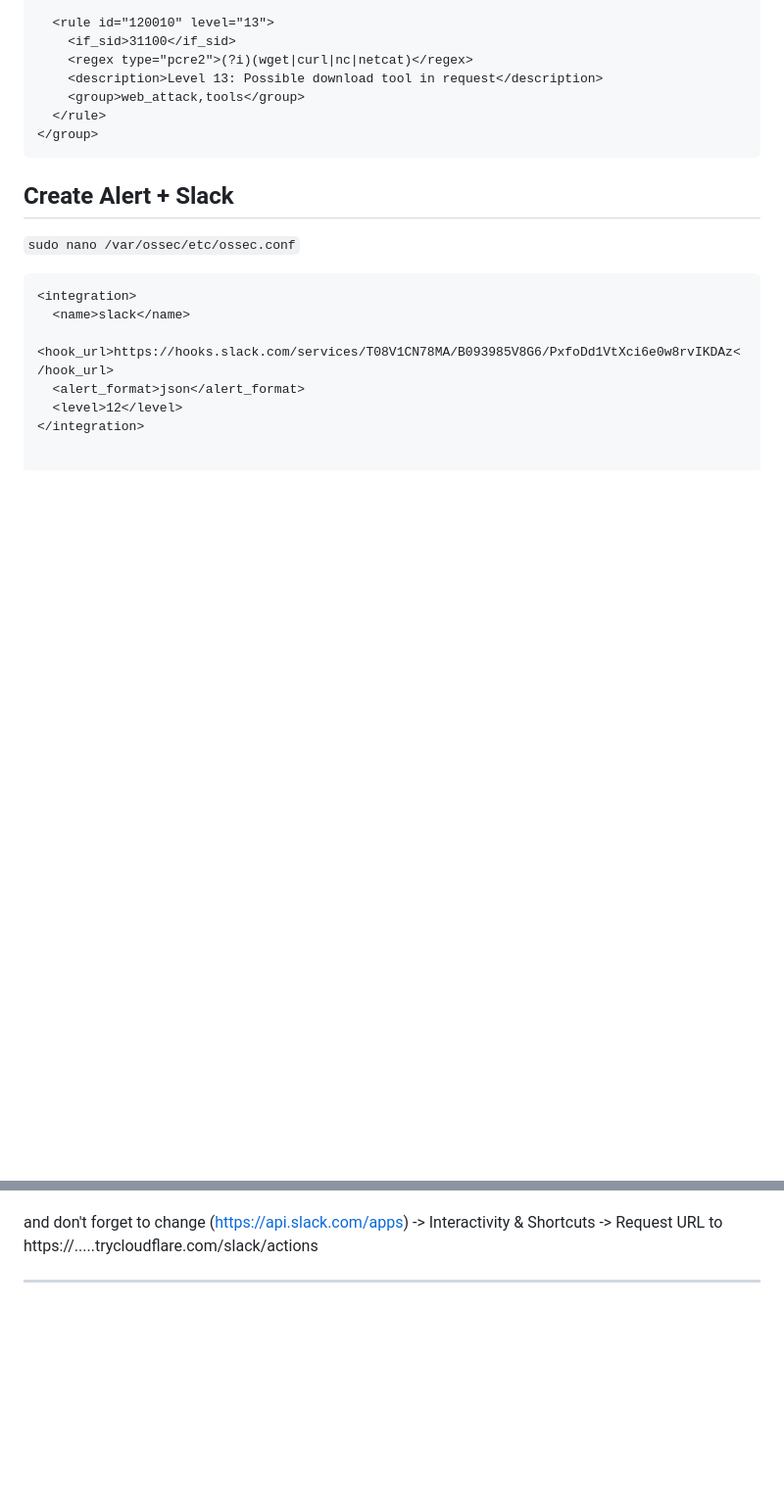
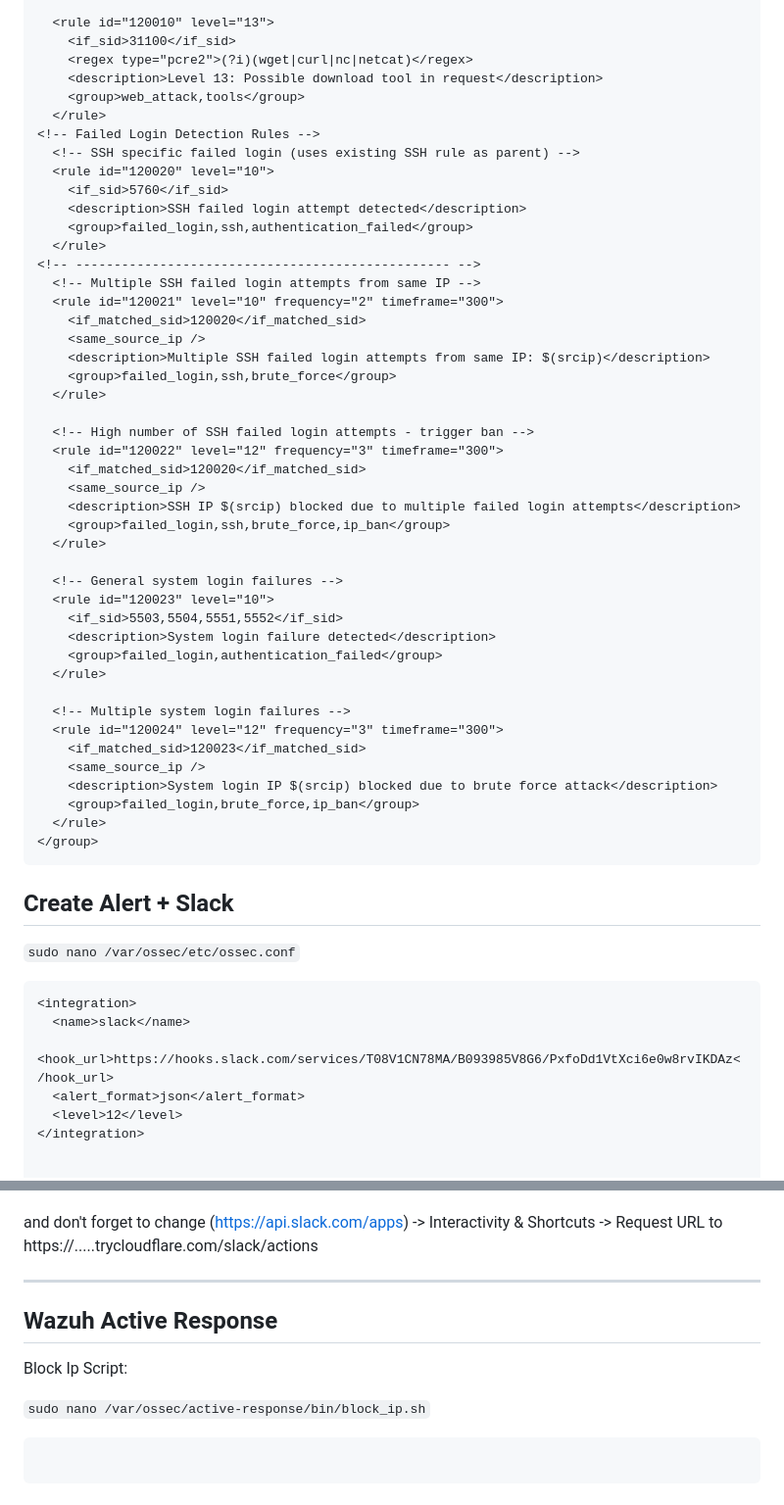
Before and after one commit to sefatuter/acme-siem, a Markdown page: README.md, 2 parts joined by grey strips. Shown at 98% size. GitHub-like rendering; blank space fills up the shorter version.

````diff
--- a/README.md
+++ b/README.md
@@ -128,6 +129,44 @@ Firewalls
     <regex type="pcre2">(?i)(wget|curl|nc|netcat)</regex>
     <description>Level 13: Possible download tool in request</description>
     <group>web_attack,tools</group>
+  </rule>
+<!-- Failed Login Detection Rules -->
+  <!-- SSH specific failed login (uses existing SSH rule as parent) -->
+  <rule id="120020" level="10">
+    <if_sid>5760</if_sid>
+    <description>SSH failed login attempt detected</description>
+    <group>failed_login,ssh,authentication_failed</group>
+  </rule>
+<!-- ------------------------------------------------- -->
+  <!-- Multiple SSH failed login attempts from same IP -->
+  <rule id="120021" level="10" frequency="2" timeframe="300">
+    <if_matched_sid>120020</if_matched_sid>
+    <same_source_ip />
+    <description>Multiple SSH failed login attempts from same IP: $(srcip)</description>
+    <group>failed_login,ssh,brute_force</group>
+  </rule>
+
+  <!-- High number of SSH failed login attempts - trigger ban -->
+  <rule id="120022" level="12" frequency="3" timeframe="300">
+    <if_matched_sid>120020</if_matched_sid>
+    <same_source_ip />
+    <description>SSH IP $(srcip) blocked due to multiple failed login attempts</description>
+    <group>failed_login,ssh,brute_force,ip_ban</group>
+  </rule>
+
+  <!-- General system login failures -->
+  <rule id="120023" level="10">
+    <if_sid>5503,5504,5551,5552</if_sid>
+    <description>System login failure detected</description>
+    <group>failed_login,authentication_failed</group>
+  </rule>
+
+  <!-- Multiple system login failures -->
+  <rule id="120024" level="12" frequency="3" timeframe="300">
+    <if_matched_sid>120023</if_matched_sid>
+    <same_source_ip />
+    <description>System login IP $(srcip) blocked due to brute force attack</description>
+    <group>failed_login,brute_force,ip_ban</group>
   </rule>
 </group>
 ```
@@ -367,3 +406,13 @@
 and don't forget to change (https://api.slack.com/apps) -> Interactivity & Shortcuts -> Request URL to https://.....trycloudflare.com/slack/actions
 
 ---
+
+## Wazuh Active Response
+
+Block Ip Script:
+
+```sudo nano /var/ossec/active-response/bin/block_ip.sh```
+
+```sh
+
+```
````
Also changed, not shown: other parts of README.md (+1 -0 lines).
